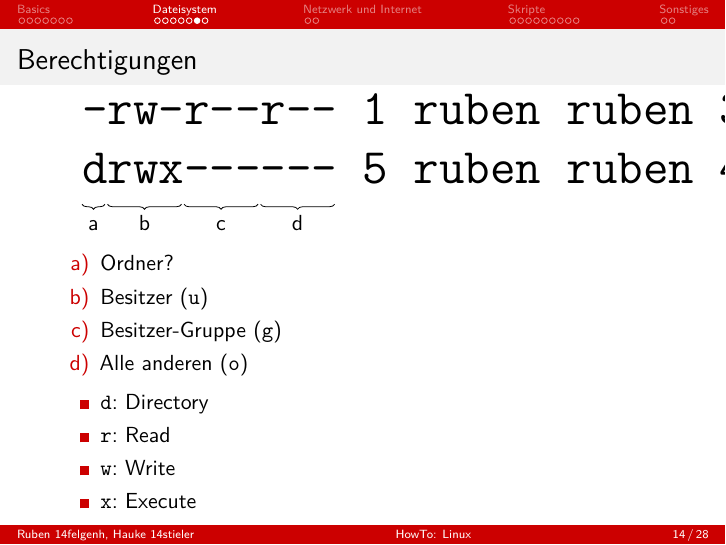
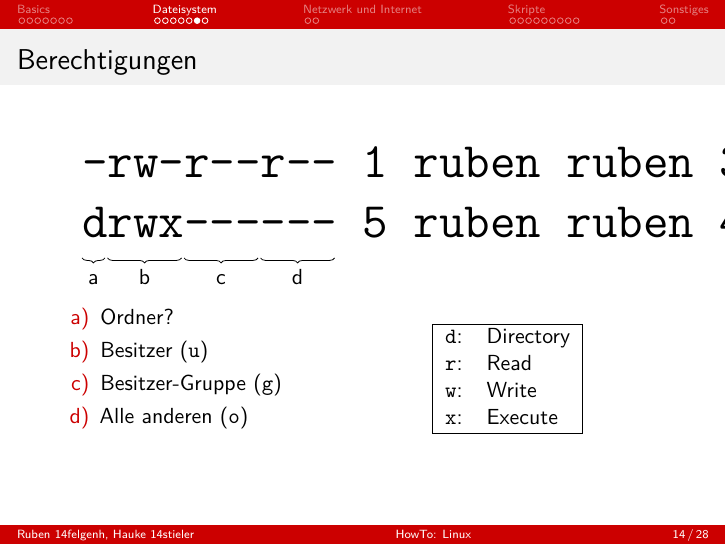
Before and after one commit to felsenhower/kbs-howto-linux, LaTeX slides (praesentation.tex): page 14 of 28. Compiled offline with XeLaTeX.

Commit message:
Verschiebe drwx in Kasten

```diff
--- a/praesentation.tex
+++ b/praesentation.tex
@@ -301,12 +301,16 @@ Ein paar Beispiele für Flags, Parameter und Argumente:
     \end{enumerate}
 }
 
-\begin{itemize}
-\item \verb+d+: Directory
-\item \verb+r+: Read
-\item \verb+w+: Write
-\item \verb+x+: Execute
-\end{itemize}
+\vspace{-20mm}
+\hspace*{65mm}
+\begin{tabular}{|ll|}
+\hline
+\verb+d+:& Directory \\
+\verb+r+:& Read \\
+\verb+w+:& Write \\
+\verb+x+:& Execute \\
+\hline
+\end{tabular}
 
 \end{frame}
 
```
